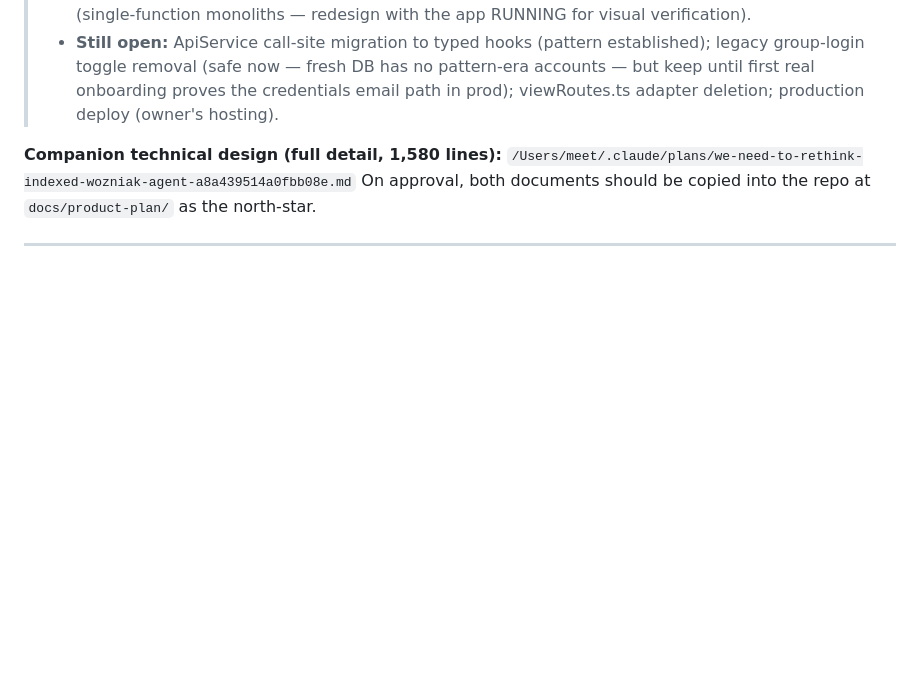
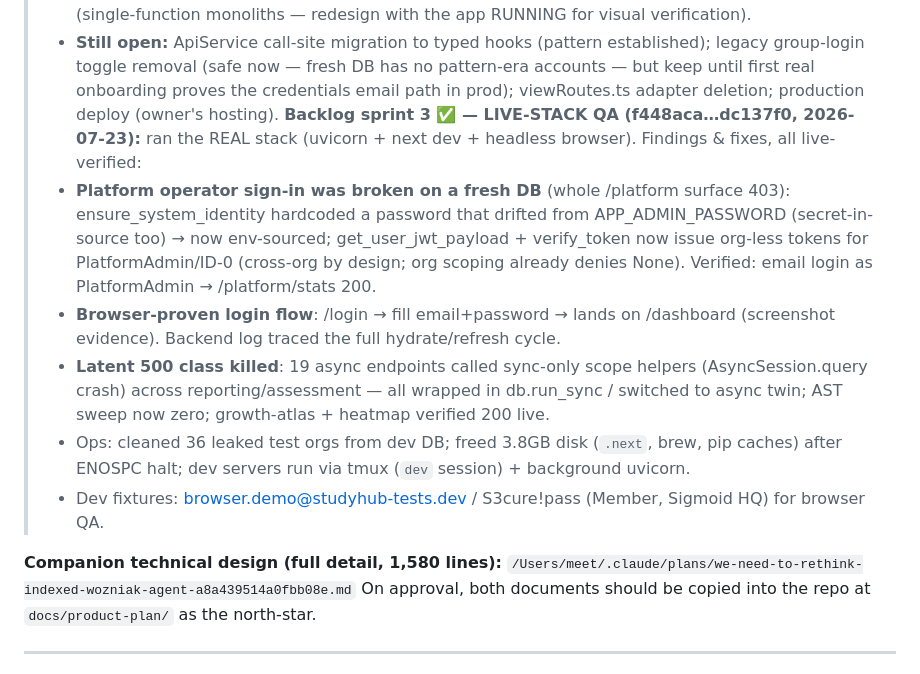
Before and after one commit to MJ665/StudyBuddy, a Markdown page: docs/product-plan/PRODUCT_PLAN.md, the part around the change. GitHub-like rendering; blank space fills up the shorter version.

Commit message:
docs: sync execution log — live-stack QA sprint (platform auth, browser-verified login, async-scope 500 class)

```diff
--- a/docs/product-plan/PRODUCT_PLAN.md
+++ b/docs/product-plan/PRODUCT_PLAN.md
@@ -18,6 +18,12 @@
 > - **Backend decomposition round 2**: mentor.py 1,094→mentor_reviews+mentor_insights; cohort_reports 1,557→batch_reports+cohort_analytics; kt insights 1,205→workspace+analytics+explorer; kt documents 1,159→doc_registry+doc_lifecycle+doc_assets; ai_engine 1,455→814 (config extracted to ai_languages.py); generation 941→content_gen+advisory. All thin aggregators, parity 321, no shadowing, **374 tests green**.
 > - **Remaining >800 (practical floor for mechanical splits — needs body redesign):** backend performance_engine 1,032 / cohort_analytics 886 / doc_lifecycle 864 / ai_engine 814; frontend LDAdminDashboard 1,813 / UserProfile 1,227 / KTCreationWizard 983 / MentorDashboard 820 (single-function monoliths — redesign with the app RUNNING for visual verification).
 > - **Still open:** ApiService call-site migration to typed hooks (pattern established); legacy group-login toggle removal (safe now — fresh DB has no pattern-era accounts — but keep until first real onboarding proves the credentials email path in prod); viewRoutes.ts adapter deletion; production deploy (owner's hosting).
+> **Backlog sprint 3 ✅ — LIVE-STACK QA (f448aca…dc137f0, 2026-07-23):** ran the REAL stack (uvicorn + next dev + headless browser). Findings & fixes, all live-verified:
+> - **Platform operator sign-in was broken on a fresh DB** (whole /platform surface 403): ensure_system_identity hardcoded a password that drifted from APP_ADMIN_PASSWORD (secret-in-source too) → now env-sourced; get_user_jwt_payload + verify_token now issue org-less tokens for PlatformAdmin/ID-0 (cross-org by design; org scoping already denies None). Verified: email login as PlatformAdmin → /platform/stats 200.
+> - **Browser-proven login flow**: /login → fill email+password → lands on /dashboard (screenshot evidence). Backend log traced the full hydrate/refresh cycle.
+> - **Latent 500 class killed**: 19 async endpoints called sync-only scope helpers (AsyncSession.query crash) across reporting/assessment — all wrapped in db.run_sync / switched to async twin; AST sweep now zero; growth-atlas + heatmap verified 200 live.
+> - Ops: cleaned 36 leaked test orgs from dev DB; freed 3.8GB disk (`.next`, brew, pip caches) after ENOSPC halt; dev servers run via tmux (`dev` session) + background uvicorn.
+> - Dev fixtures: browser.demo@studyhub-tests.dev / S3cure!pass (Member, Sigmoid HQ) for browser QA.
 
 **Companion technical design (full detail, 1,580 lines):** `/Users/meet/.claude/plans/we-need-to-rethink-indexed-wozniak-agent-a8a439514a0fbb08e.md`
 On approval, both documents should be copied into the repo at `docs/product-plan/` as the north-star.
```
